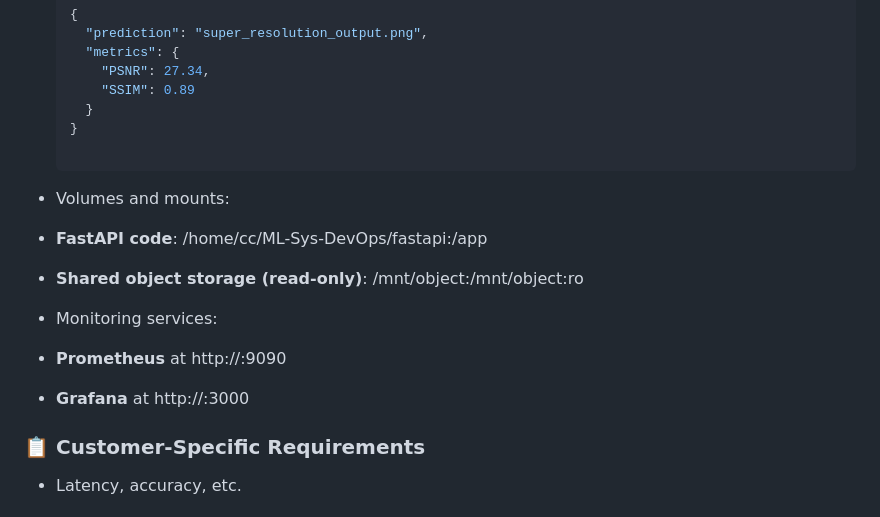
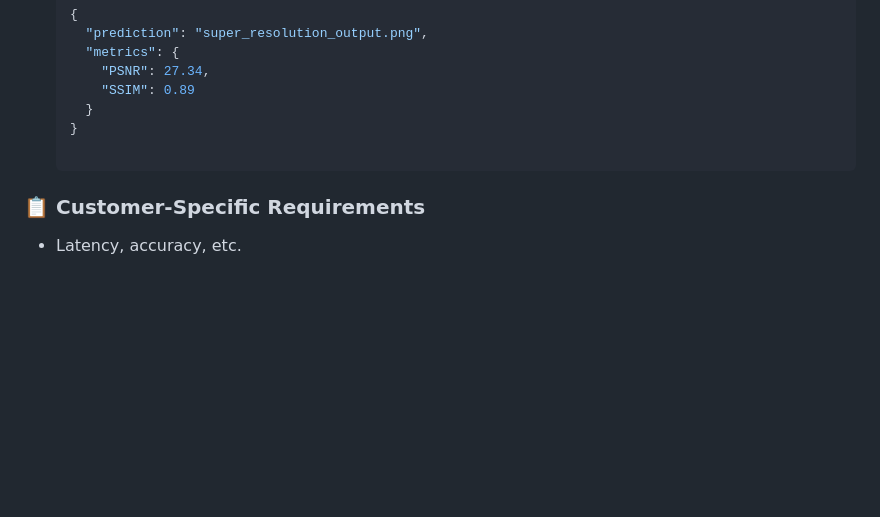
Before and after one commit to Phase1es2/ML-Sys-DevOps, a Markdown page: README.md, the part around the change. Drawn GitHub-style; blank space fills up the shorter version.

```diff
--- a/README.md
+++ b/README.md
@@ -318,13 +318,6 @@ This volume is manually mounted on the host system (e.g., `/dev/vdc1` → `/mnt/
     }
   }
 
-- Volumes and mounts:
-- **FastAPI code**: /home/cc/ML-Sys-DevOps/fastapi:/app
-- **Shared object storage (read-only)**: /mnt/object:/mnt/object:ro
-- Monitoring services:
-- **Prometheus** at http://<server-ip>:9090
-- **Grafana** at http://<server-ip>:3000
-
 ### 📋 Customer-Specific Requirements
 - Latency, accuracy, etc.
 
```
